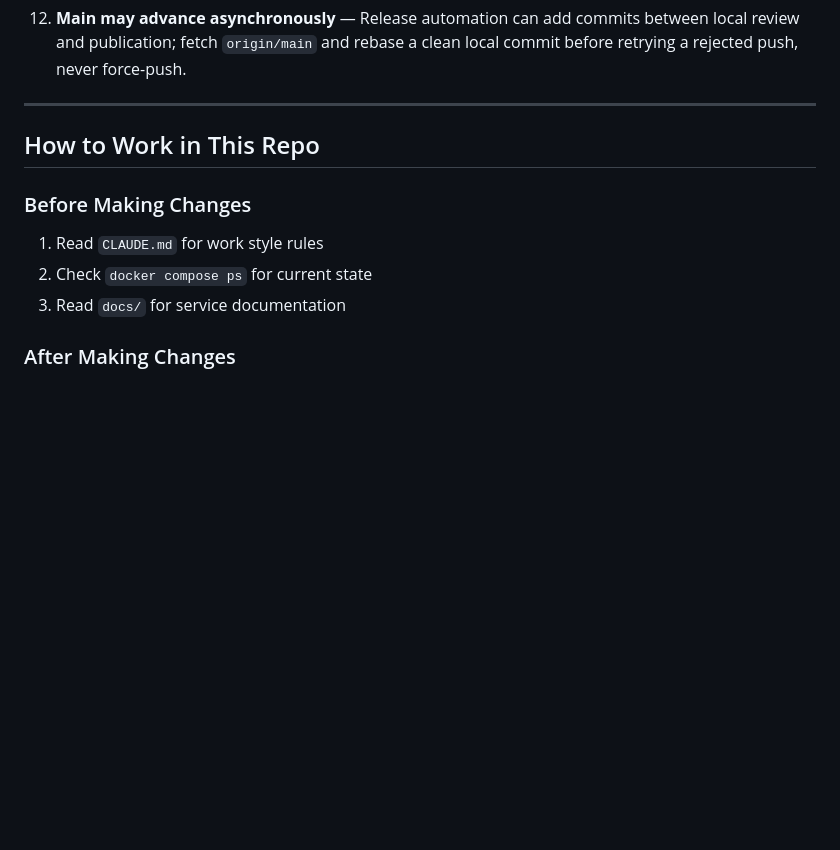
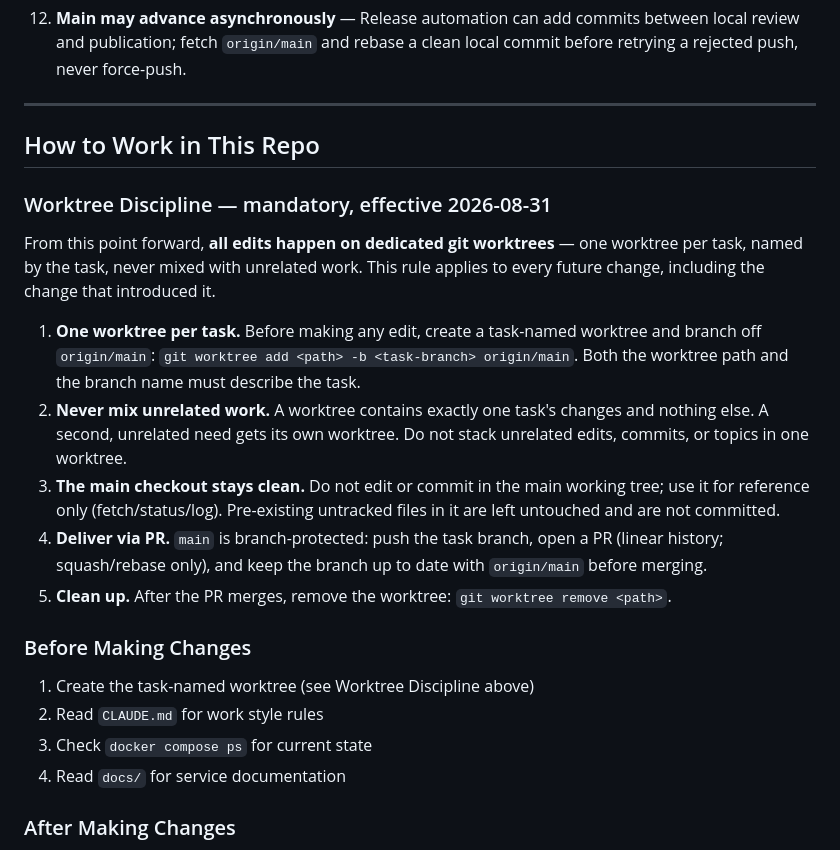
Before and after one commit to WhispersOfJ/thebearcave, a Markdown page: AGENTS.md, the part around the change. Rendered like a GitHub page; blank space fills up the shorter version.

Commit message:
docs: mandate task-named worktrees for all future edits (#54)
From 2026-08-31 onward every edit happens on a dedicated git worktree
named by the task, never mixed with unrelated work, with the main checkout
kept clean and delivery via PR.

Generated with Codebuff 🤖

Co-authored-by: Codebuff <noreply@codebuff.com>

```diff
--- a/AGENTS.md
+++ b/AGENTS.md
@@ -230,11 +230,34 @@ Run `./scripts/setup.sh` to generate secrets.
 
 ## How to Work in This Repo
 
+### Worktree Discipline — mandatory, effective 2026-08-31
+
+From this point forward, **all edits happen on dedicated git worktrees** — one
+worktree per task, named by the task, never mixed with unrelated work. This
+rule applies to every future change, including the change that introduced it.
+
+1. **One worktree per task.** Before making any edit, create a task-named
+   worktree and branch off `origin/main`:
+   `git worktree add <path> -b <task-branch> origin/main`. Both the worktree
+   path and the branch name must describe the task.
+2. **Never mix unrelated work.** A worktree contains exactly one task's
+   changes and nothing else. A second, unrelated need gets its own worktree.
+   Do not stack unrelated edits, commits, or topics in one worktree.
+3. **The main checkout stays clean.** Do not edit or commit in the main
+   working tree; use it for reference only (fetch/status/log). Pre-existing
+   untracked files in it are left untouched and are not committed.
+4. **Deliver via PR.** `main` is branch-protected: push the task branch, open
+   a PR (linear history; squash/rebase only), and keep the branch up to date
+   with `origin/main` before merging.
+5. **Clean up.** After the PR merges, remove the worktree:
+   `git worktree remove <path>`.
+
 ### Before Making Changes
 
-1. Read `CLAUDE.md` for work style rules
-2. Check `docker compose ps` for current state
-3. Read `docs/` for service documentation
+1. Create the task-named worktree (see Worktree Discipline above)
+2. Read `CLAUDE.md` for work style rules
+3. Check `docker compose ps` for current state
+4. Read `docs/` for service documentation
 
 ### After Making Changes
 
```
